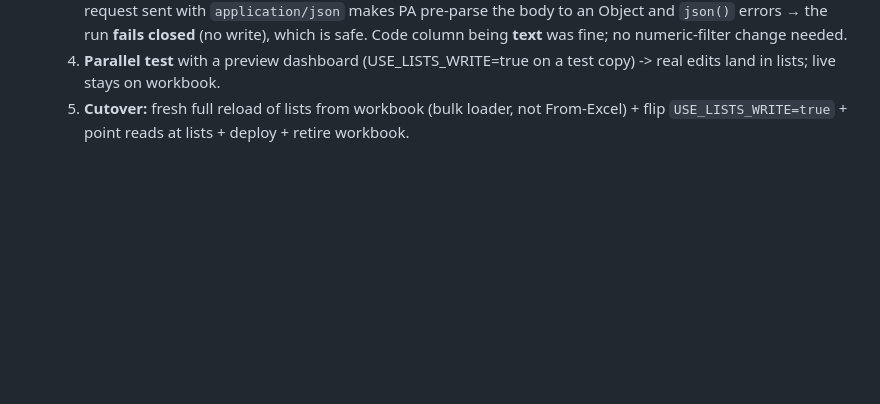
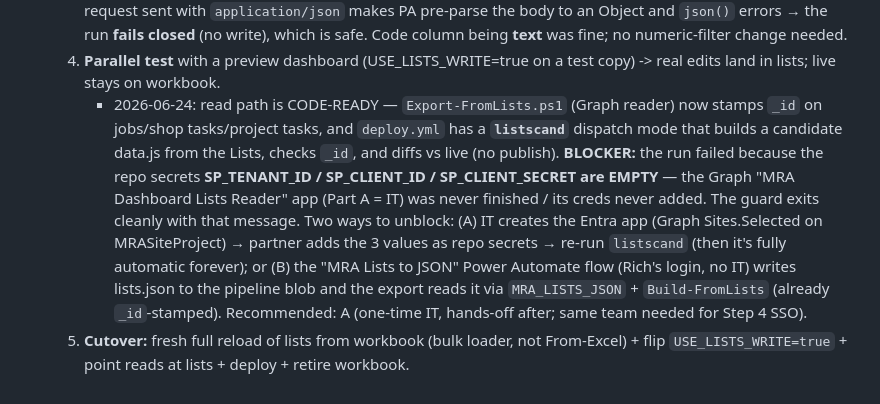
Before and after one commit to Tandem-Engineering-Group/MRA-Files, a Markdown page: LISTS-WRITE-DESIGN.md, the part around the change. GitHub-like rendering; blank space fills up the shorter version.

Commit message:
Migration log: read-path code-ready; blocked on Graph Lists Reader creds
listscand validation run failed only because SP_TENANT_ID/CLIENT_ID/CLIENT_SECRET
are empty (Graph app = IT Part A not finished). Logged the two unblock paths.

Co-Authored-By: Claude Opus 4.8 <noreply@anthropic.com>
Claude-Session: https://claude.ai/code/session_01WJTcYohvXPdyiEYiaxvXwj

```diff
--- a/LISTS-WRITE-DESIGN.md
+++ b/LISTS-WRITE-DESIGN.md
@@ -165,5 +165,17 @@ NOT "From Excel". This is also how the fresh cutover reload happens.
      numeric-filter change needed.
   4. **Parallel test** with a preview dashboard (USE_LISTS_WRITE=true on a test copy) -> real
      edits land in lists; live stays on workbook.
+     - 2026-06-24: read path is CODE-READY — `Export-FromLists.ps1` (Graph reader) now stamps
+       `_id` on jobs/shop tasks/project tasks, and `deploy.yml` has a **`listscand`** dispatch
+       mode that builds a candidate data.js from the Lists, checks `_id`, and diffs vs live (no
+       publish). **BLOCKER:** the run failed because the repo secrets **SP_TENANT_ID /
+       SP_CLIENT_ID / SP_CLIENT_SECRET are EMPTY** — the Graph "MRA Dashboard Lists Reader" app
+       (Part A = IT) was never finished / its creds never added. The guard exits cleanly with
+       that message. Two ways to unblock: (A) IT creates the Entra app (Graph Sites.Selected on
+       MRASiteProject) → partner adds the 3 values as repo secrets → re-run `listscand` (then
+       it's fully automatic forever); or (B) the "MRA Lists to JSON" Power Automate flow (Rich's
+       login, no IT) writes lists.json to the pipeline blob and the export reads it via
+       `MRA_LISTS_JSON` + `Build-FromLists` (already `_id`-stamped). Recommended: A (one-time IT,
+       hands-off after; same team needed for Step 4 SSO).
   5. **Cutover:** fresh full reload of lists from workbook (bulk loader, not From-Excel) +
      flip `USE_LISTS_WRITE=true` + point reads at lists + deploy + retire workbook.
```
